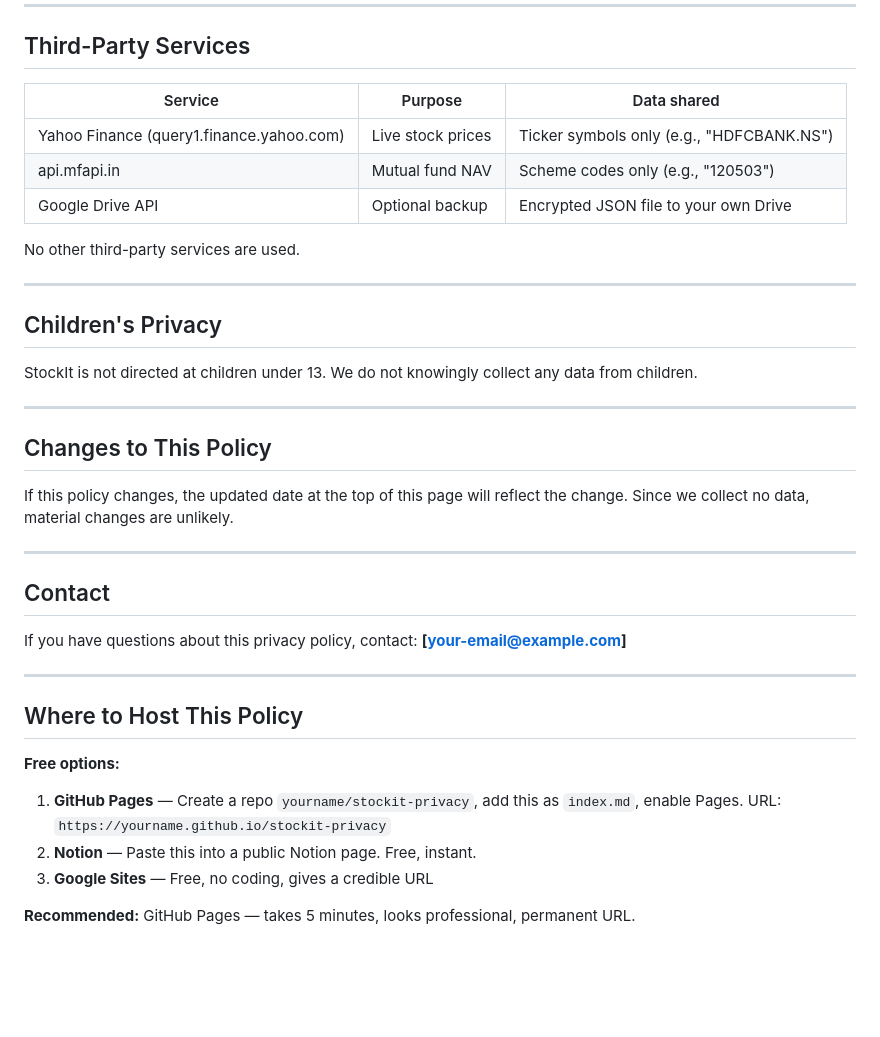
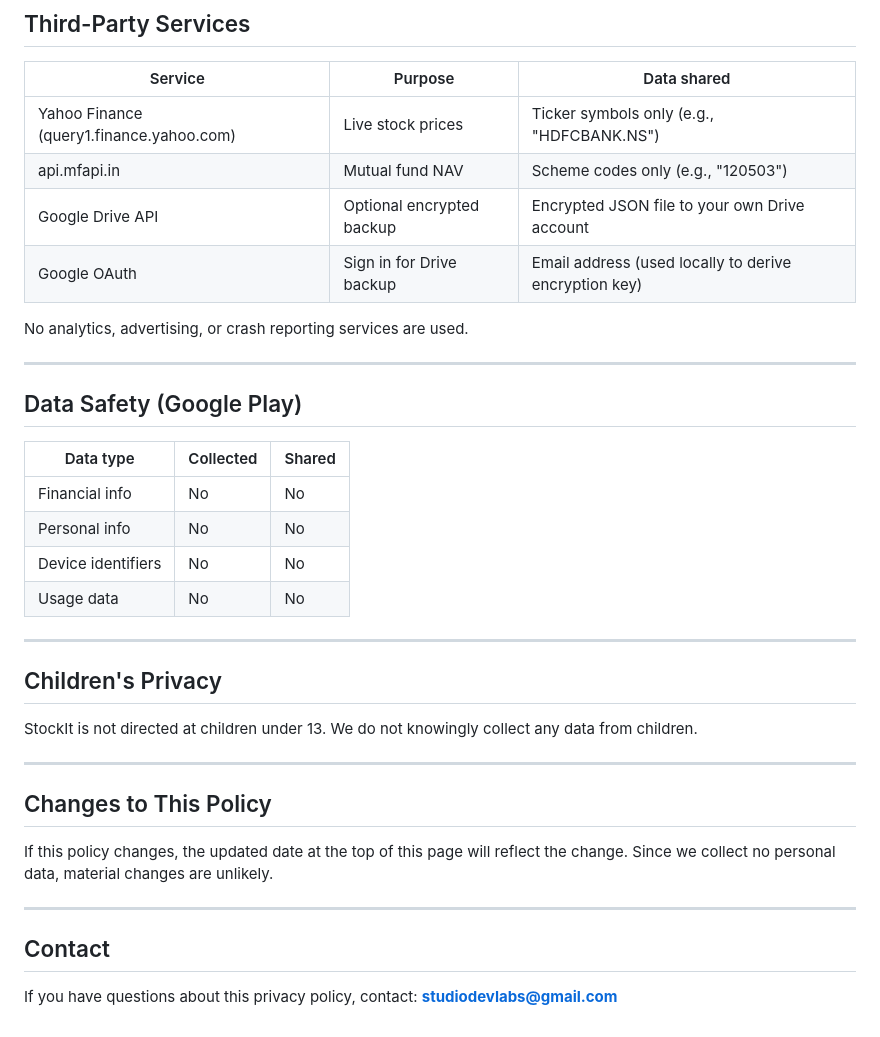
Before and after one commit to studiodevlabs/stockit-privacy, a Markdown page: index.md, the part around one of its changes. Drawn GitHub-style; blank space fills up the shorter version.

```diff
--- a/index.md
+++ b/index.md
@@ -62,9 +76,21 @@ If you enable price alerts or daily summaries, StockIt schedules local notificat
 |---|---|---|
 | Yahoo Finance (query1.finance.yahoo.com) | Live stock prices | Ticker symbols only (e.g., "HDFCBANK.NS") |
 | api.mfapi.in | Mutual fund NAV | Scheme codes only (e.g., "120503") |
-| Google Drive API | Optional backup | Encrypted JSON file to your own Drive |
+| Google Drive API | Optional encrypted backup | Encrypted JSON file to your own Drive account |
+| Google OAuth | Sign in for Drive backup | Email address (used locally to derive encryption key) |
 
-No other third-party services are used.
+No analytics, advertising, or crash reporting services are used.
+
+---
+
+## Data Safety (Google Play)
+
+| Data type | Collected | Shared |
+|---|---|---|
+| Financial info | No | No |
+| Personal info | No | No |
+| Device identifiers | No | No |
+| Usage data | No | No |
 
 ---
 
@@ -76,22 +102,11 @@ StockIt is not directed at children under 13. We do not knowingly collect any da
 
 ## Changes to This Policy
 
-If this policy changes, the updated date at the top of this page will reflect the change. Since we collect no data, material changes are unlikely.
+If this policy changes, the updated date at the top of this page will reflect the change. Since we collect no personal data, material changes are unlikely.
 
 ---
 
 ## Contact
 
 If you have questions about this privacy policy, contact:
-**[your-email@example.com]**
-
----
-
-## Where to Host This Policy
-
-**Free options:**
-1. **GitHub Pages** — Create a repo `yourname/stockit-privacy`, add this as `index.md`, enable Pages. URL: `https://yourname.github.io/stockit-privacy`
-2. **Notion** — Paste this into a public Notion page. Free, instant.
-3. **Google Sites** — Free, no coding, gives a credible URL
-
-**Recommended:** GitHub Pages — takes 5 minutes, looks professional, permanent URL.
+**studiodevlabs@gmail.com**
```
Also changed, not shown: other parts of index.md (+29 -15 lines).
